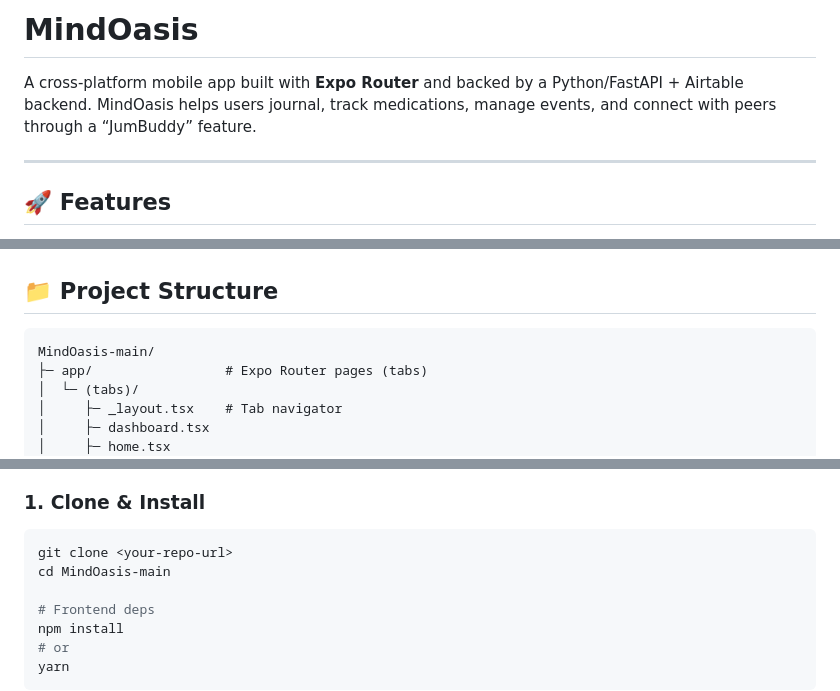
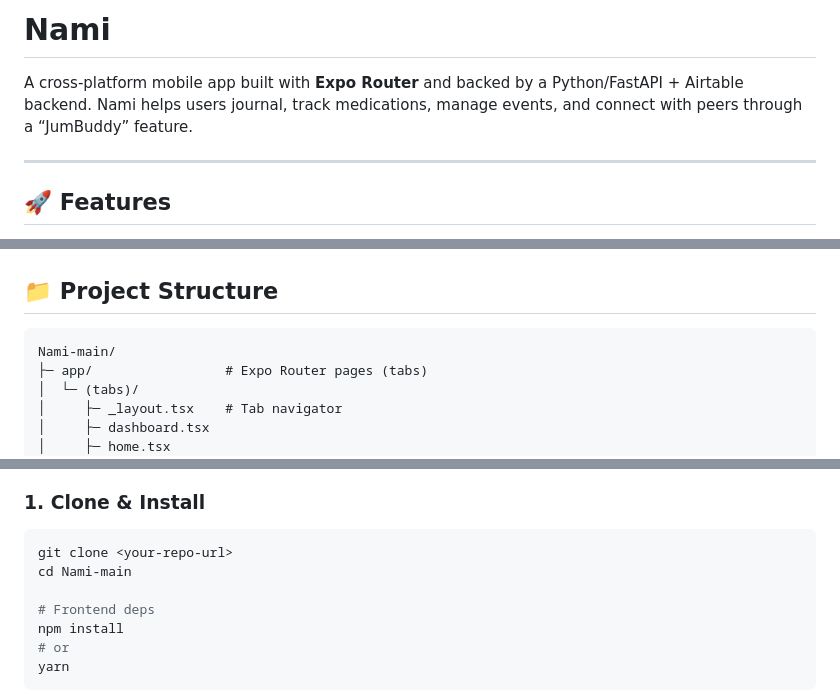
Before and after one commit to kubsgok/MindOasis, a Markdown page: README.md, 3 parts joined by grey strips. GitHub-like rendering.

````diff
--- a/README.md
+++ b/README.md
@@ -1,6 +1,6 @@
-# MindOasis
+# Nami
 
-A cross‑platform mobile app built with **Expo Router** and backed by a Python/FastAPI + Airtable backend. MindOasis helps users journal, track medications, manage events, and connect with peers through a “JumBuddy” feature.
+A cross‑platform mobile app built with **Expo Router** and backed by a Python/FastAPI + Airtable backend. Nami helps users journal, track medications, manage events, and connect with peers through a “JumBuddy” feature.
 
 ---
 
@@ -51,7 +51,7 @@ A cross‑platform mobile app built with **Expo Router** and backed by a Python/
 ## 📁 Project Structure
 
 ```
-MindOasis-main/
+Nami-main/
 ├─ app/                 # Expo Router pages (tabs)
 │  └─ (tabs)/
 │     ├─ _layout.tsx    # Tab navigator
@@ -89,7 +89,7 @@ MindOasis-main/
 
 ```bash
 git clone <your-repo-url>
-cd MindOasis-main
+cd Nami-main
 
 # Frontend deps
 npm install
````
